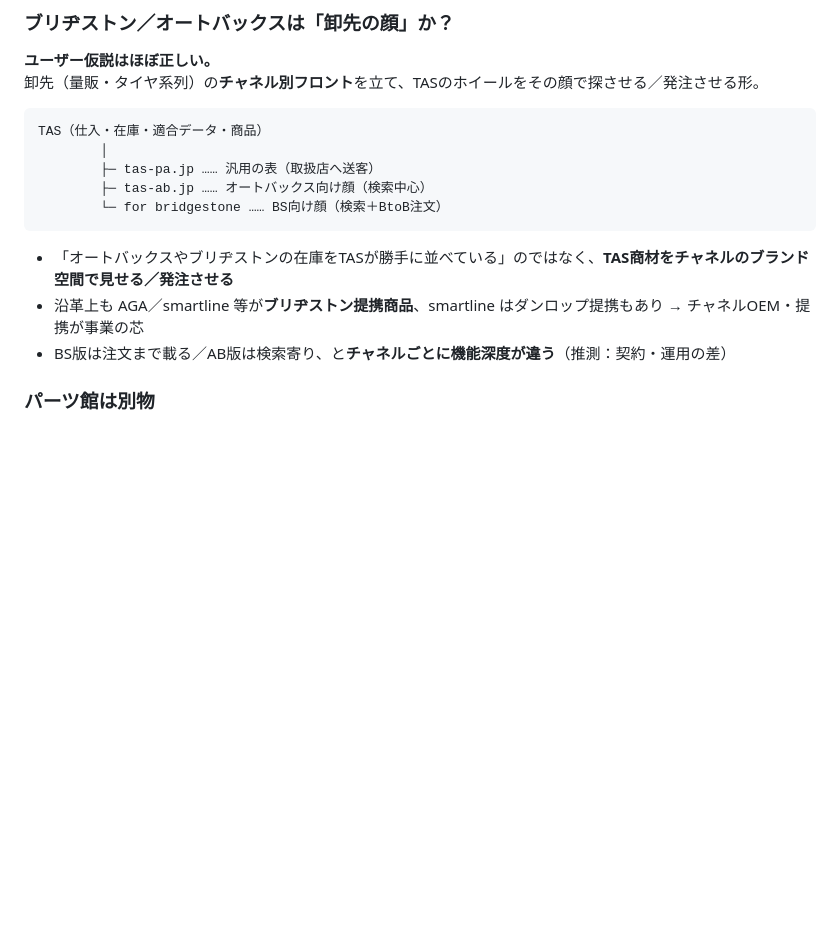
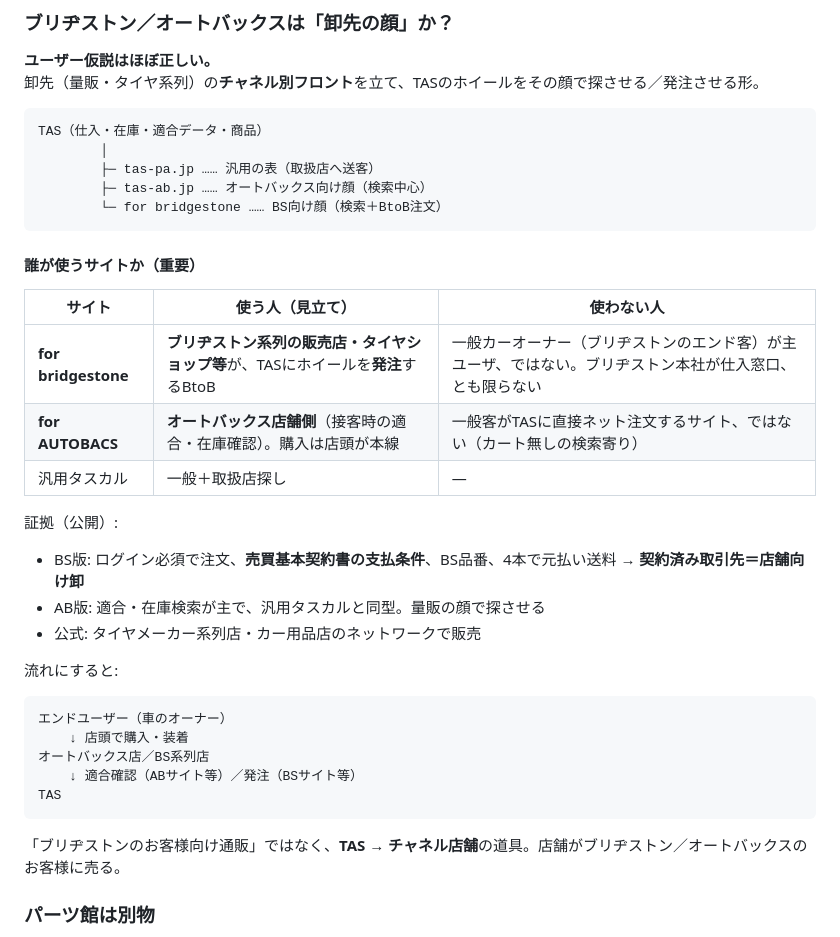
Before and after one commit to kozonoflight/git_tutorial, a Markdown page: knowledge/自動車アフターマーケット・部品卸/株式会社ティー・エー・エス.md, the part around the change. Drawn GitHub-style; blank space fills up the shorter version.

Commit message:
Clarify TAS Bridgestone/Autobacs site users as channel stores
Document B2B store ordering vs consumer-facing search roles.

Co-authored-by: kozonoflight <kozonoflight@users.noreply.github.com>

````diff
--- a/knowledge/自動車アフターマーケット・部品卸/株式会社ティー・エー・エス.md
+++ b/knowledge/自動車アフターマーケット・部品卸/株式会社ティー・エー・エス.md
@@ -73,9 +73,30 @@ TAS（仕入・在庫・適合データ・商品）
         └─ for bridgestone …… BS向け顔（検索＋BtoB注文）
 ```
 
-- 「オートバックスやブリヂストンの在庫をTASが勝手に並べている」のではなく、**TAS商材をチャネルのブランド空間で見せる／発注させる**
-- 沿革上も AGA／smartline 等が**ブリヂストン提携商品**、smartline はダンロップ提携もあり → チャネルOEM・提携が事業の芯
-- BS版は注文まで載る／AB版は検索寄り、と**チャネルごとに機能深度が違う**（推測：契約・運用の差）
+#### 誰が使うサイトか（重要）
+
+| サイト | 使う人（見立て） | 使わない人 |
+|--------|------------------|------------|
+| **for bridgestone** | **ブリヂストン系列の販売店・タイヤショップ等**が、TASにホイールを**発注**するBtoB | 一般カーオーナー（ブリヂストンのエンド客）が主ユーザ、ではない。ブリヂストン本社が仕入窓口、とも限らない |
+| **for AUTOBACS** | **オートバックス店舗側**（接客時の適合・在庫確認）。購入は店頭が本線 | 一般客がTASに直接ネット注文するサイト、ではない（カート無しの検索寄り） |
+| 汎用タスカル | 一般＋取扱店探し | — |
+
+証拠（公開）:
+- BS版: ログイン必須で注文、**売買基本契約書の支払条件**、BS品番、4本で元払い送料 → **契約済み取引先＝店舗向け卸**
+- AB版: 適合・在庫検索が主で、汎用タスカルと同型。量販の顔で探させる
+- 公式: タイヤメーカー系列店・カー用品店のネットワークで販売
+
+流れにすると:
+
+```
+エンドユーザー（車のオーナー）
+    ↓ 店頭で購入・装着
+オートバックス店／BS系列店
+    ↓ 適合確認（ABサイト等）／発注（BSサイト等）
+TAS
+```
+
+「ブリヂストンのお客様向け通販」ではなく、**TAS → チャネル店舗**の道具。店舗がブリヂストン／オートバックスのお客様に売る。
 
 ### パーツ館は別物
 
````
